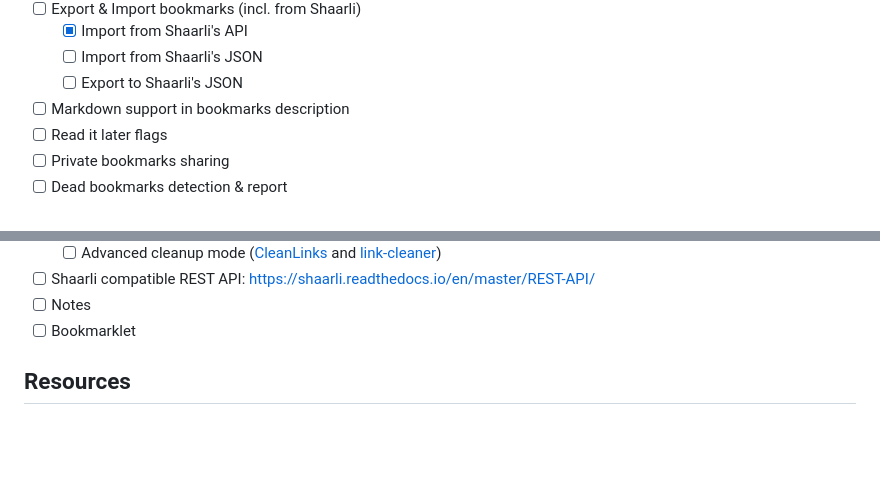
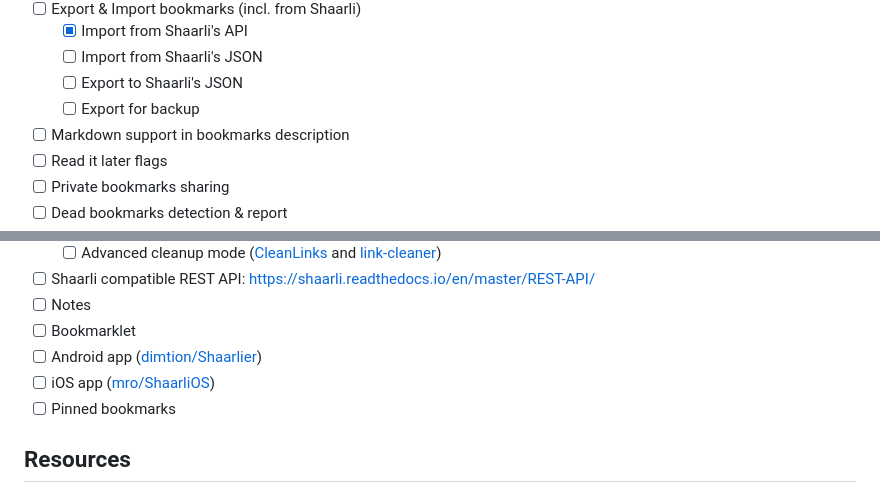
Before and after one commit to cpollet/shaarlot, a Markdown page: README.md, 2 parts joined by grey strips. Drawn GitHub-style; blank space fills up the shorter version.

```diff
--- a/README.md
+++ b/README.md
@@ -74,6 +74,7 @@ The URL to use is http://localhost:8001.
   * [x] Import from Shaarli's API
   * [ ] Import from Shaarli's JSON
   * [ ] Export to Shaarli's JSON
+  * [ ] Export for backup
 * [ ] Markdown support in bookmarks description
 * [ ] Read it later flags
 * [ ] Private bookmarks sharing
@@ -89,6 +90,9 @@ The URL to use is http://localhost:8001.
 * [ ] Shaarli compatible REST API: https://shaarli.readthedocs.io/en/master/REST-API/
 * [ ] Notes
 * [ ] Bookmarklet
+* [ ] Android app ([dimtion/Shaarlier](https://github.com/dimtion/Shaarlier))
+* [ ] iOS app ([mro/ShaarliOS](https://github.com/mro/ShaarliOS))
+* [ ] Pinned bookmarks
 
 ## Resources
  * All the rust crates dependencies
```
